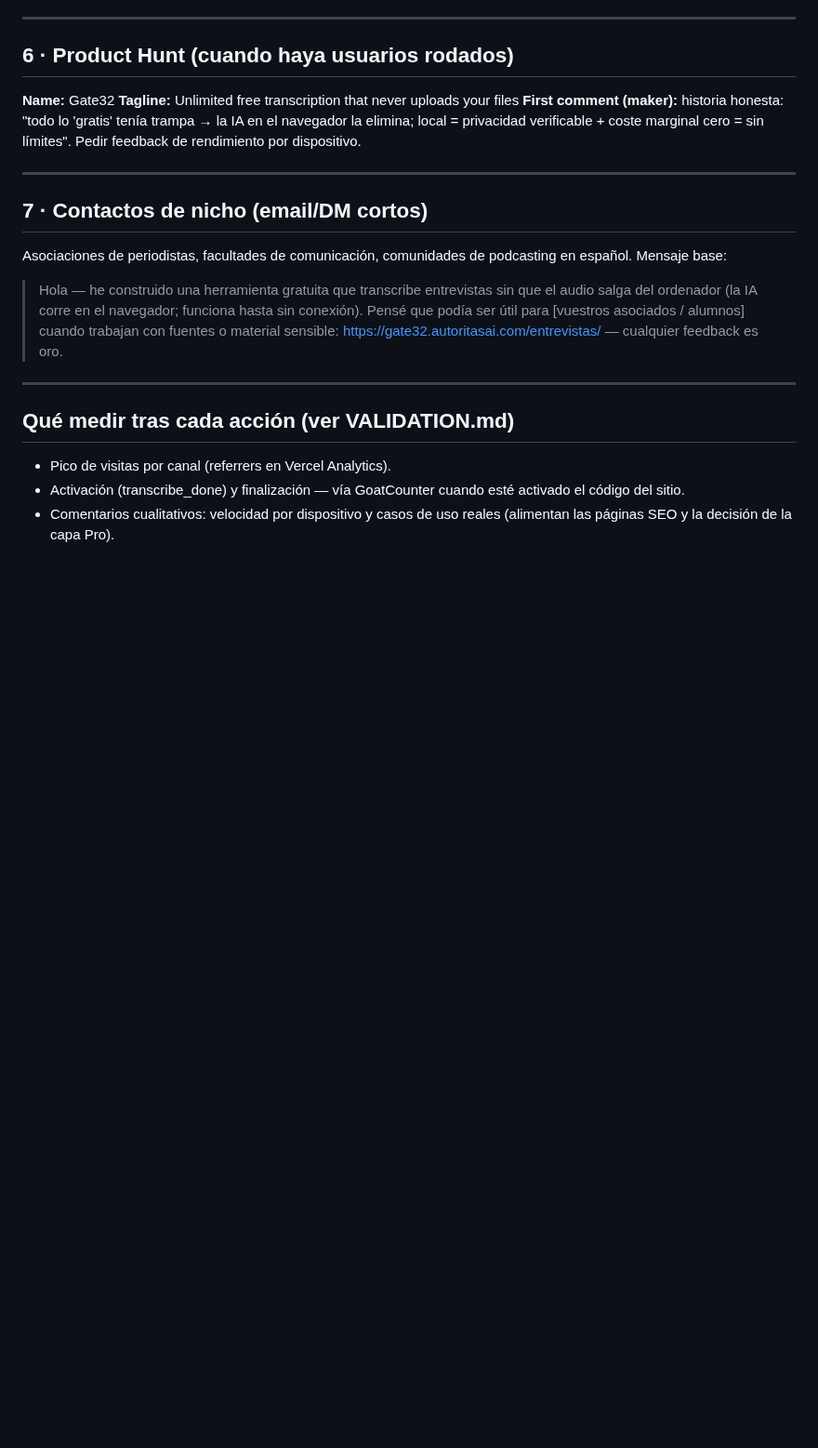
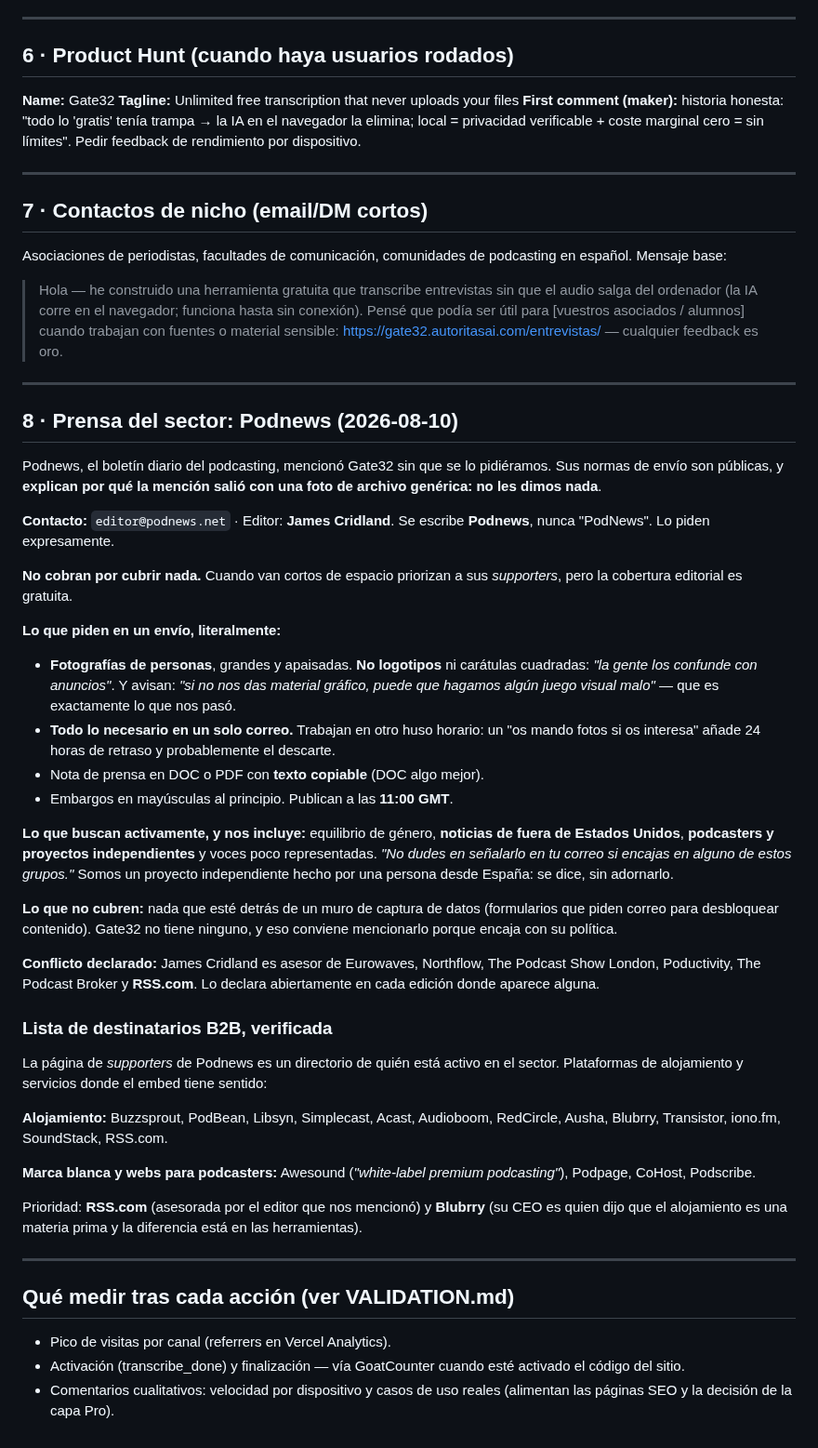
Before and after one commit to ilcapo32-blip/gate32, a Markdown page: LAUNCH.md, the part around the change. Shown at 93% size. Rendered like a GitHub page; blank space fills up the shorter version.

Commit message:
docs: record Podnews submission rules and a verified B2B target list
Their submission guidelines are public and explain why our mention ran with
a generic stock photo: we never sent anything. They want large landscape
photographs of people, explicitly not logos, everything in a single email,
and the name spelled Podnews. They also actively seek non-US news and indie
projects and invite you to say so, which we are and had not said.

The editor is confirmed as James Cridland at editor@podnews.net, and he
discloses advisory roles including RSS.com, which is why RSS.com heads the
outreach list. Their supporters page also gives a verified roster of hosting
platforms to approach about the embed, replacing the names I was guessing at.

```diff
--- a/LAUNCH.md
+++ b/LAUNCH.md
@@ -271,6 +271,61 @@ podcasting en español. Mensaje base:
 
 ---
 
+## 8 · Prensa del sector: Podnews (2026-08-10)
+
+Podnews, el boletín diario del podcasting, mencionó Gate32 sin que se lo
+pidiéramos. Sus normas de envío son públicas, y **explican por qué la mención
+salió con una foto de archivo genérica: no les dimos nada**.
+
+**Contacto:** `editor@podnews.net` · Editor: **James Cridland**.
+Se escribe **Podnews**, nunca "PodNews". Lo piden expresamente.
+
+**No cobran por cubrir nada.** Cuando van cortos de espacio priorizan a sus
+*supporters*, pero la cobertura editorial es gratuita.
+
+**Lo que piden en un envío, literalmente:**
+
+- **Fotografías de personas**, grandes y apaisadas. **No logotipos** ni carátulas
+  cuadradas: *"la gente los confunde con anuncios"*. Y avisan: *"si no nos das
+  material gráfico, puede que hagamos algún juego visual malo"* — que es
+  exactamente lo que nos pasó.
+- **Todo lo necesario en un solo correo.** Trabajan en otro huso horario: un
+  "os mando fotos si os interesa" añade 24 horas de retraso y probablemente el
+  descarte.
+- Nota de prensa en DOC o PDF con **texto copiable** (DOC algo mejor).
+- Embargos en mayúsculas al principio. Publican a las **11:00 GMT**.
+
+**Lo que buscan activamente, y nos incluye:** equilibrio de género, **noticias
+de fuera de Estados Unidos**, **podcasters y proyectos independientes** y voces
+poco representadas. *"No dudes en señalarlo en tu correo si encajas en alguno
+de estos grupos."* Somos un proyecto independiente hecho por una persona desde
+España: se dice, sin adornarlo.
+
+**Lo que no cubren:** nada que esté detrás de un muro de captura de datos
+(formularios que piden correo para desbloquear contenido). Gate32 no tiene
+ninguno, y eso conviene mencionarlo porque encaja con su política.
+
+**Conflicto declarado:** James Cridland es asesor de Eurowaves, Northflow, The
+Podcast Show London, Poductivity, The Podcast Broker y **RSS.com**. Lo declara
+abiertamente en cada edición donde aparece alguna.
+
+### Lista de destinatarios B2B, verificada
+
+La página de *supporters* de Podnews es un directorio de quién está activo en
+el sector. Plataformas de alojamiento y servicios donde el embed tiene sentido:
+
+**Alojamiento:** Buzzsprout, PodBean, Libsyn, Simplecast, Acast, Audioboom,
+RedCircle, Ausha, Blubrry, Transistor, iono.fm, SoundStack, RSS.com.
+
+**Marca blanca y webs para podcasters:** Awesound (*"white-label premium
+podcasting"*), Podpage, CoHost, Podscribe.
+
+Prioridad: **RSS.com** (asesorada por el editor que nos mencionó) y **Blubrry**
+(su CEO es quien dijo que el alojamiento es una materia prima y la diferencia
+está en las herramientas).
+
+---
+
 ## Qué medir tras cada acción (ver VALIDATION.md)
 
 - Pico de visitas por canal (referrers en Vercel Analytics).
```
